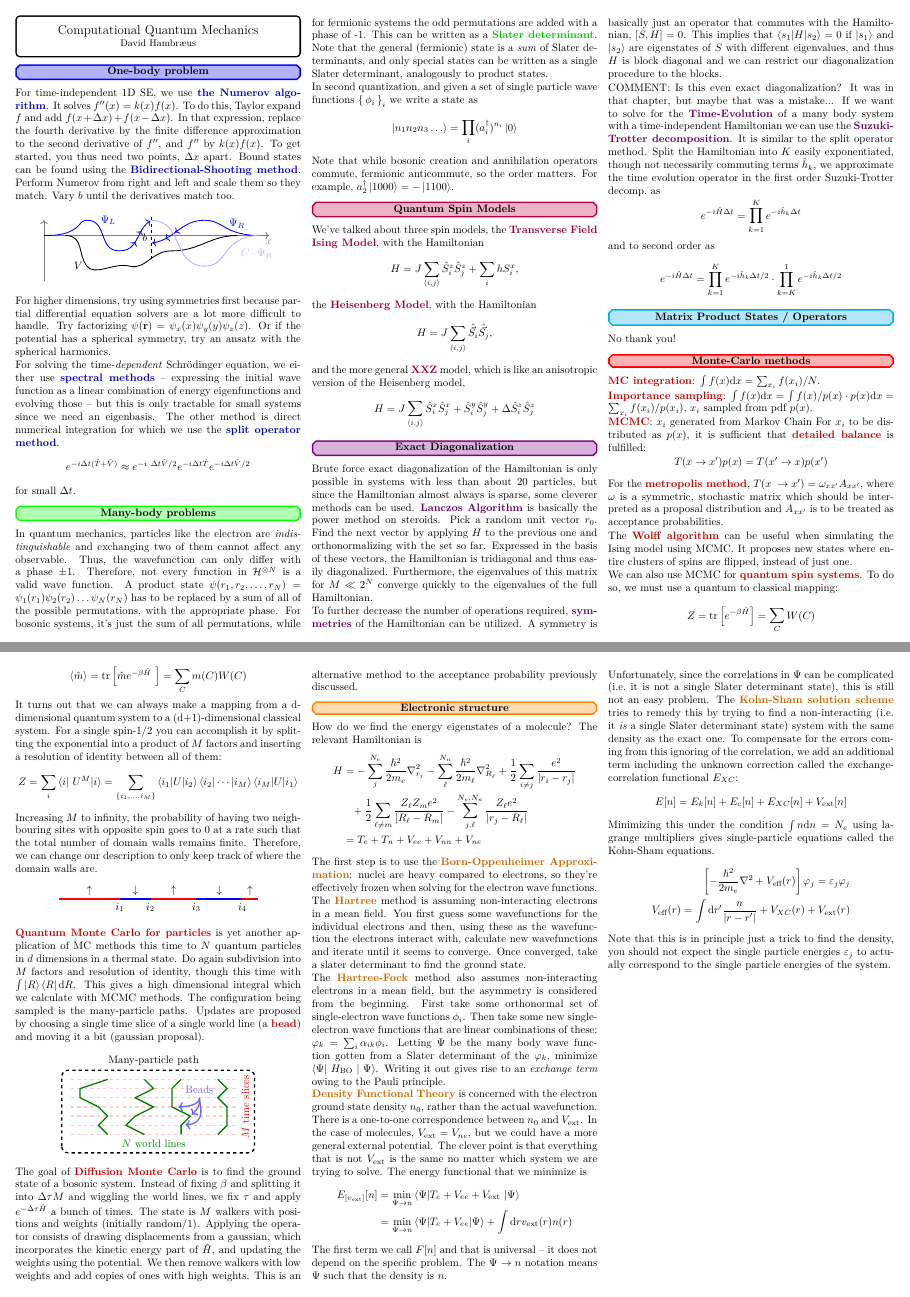
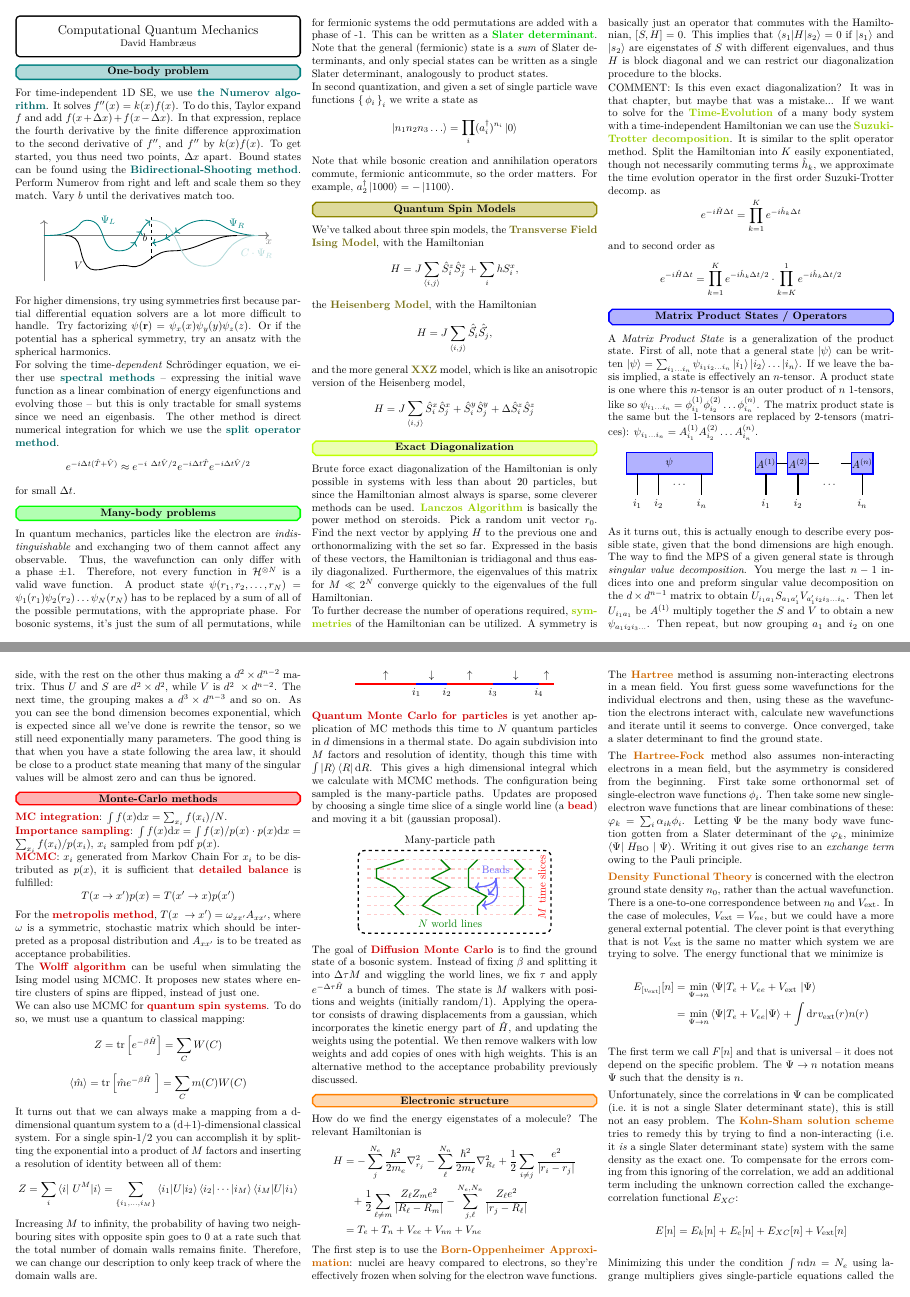
Before and after one commit to hamdav/latex-cheatsheet-cqp, a LaTeX document (main.tex): pages 1 and 2 of 2 before the commit and pages 1 and 2 of 3 after it, joined at a grey line. The pictures show the PDF file main.pdf that the author committed with the source.

Commit message:
The beginning of MPS

```diff
--- a/main.tex
+++ b/main.tex
@@ -169,2 +169,15 @@ and to second order as
 
-No thank you!
+A \emph{Matrix Product State} is a generalization of the product state.
+First of all, note that a general state $\ket \psi$ can be written
+$\ket \psi = \sum_{i_1 \ldots i_n} \psi_{i_1 i_2 \ldots i_n}
+\ket{i_1}\ket{i_2}\ldots\ket{i_n}$.
+If we leave the basis implied, a state is effectively an $n$-tensor.
+A product state is one where this $n$-tensor is an outer product of $n$
+1-tensors, like so
+$\psi_{i_1\ldots i_n} =
+\phi^{(1)}_{i_1}\phi^{(2)}_{i_2}\ldots \phi^{(n)}_{i_n}$.
+The matrix product state is the same but the 1-tensors are replaced by 2-tensors
+(matrices):
+$\psi_{i_1\ldots i_n} =
+A^{(1)}_{i_1}A^{(2)}_{i_2}\ldots A^{(n)}_{i_n}$.
+\begin{center}
@@ -171,3 +213,25 @@ No thank you!
+	\end{tikzpicture}
+\end{center}
+
+As it turns out, this is actually enough to describe every possible state,
+given that the bond dimensions are high enough.
+The way to find the MPS of a given general state is through \emph{singular value
+decomposition}.
+You merge the last $n-1$ indices into one and preform singular value
+decomposition on the $d\times d^{n-1}$ matrix to obtain
+$U_{i_1 a_1} S_{a_1 a_1'} V_{a_1'i_2i_3\ldots i_n}$.
+Then let $U_{i_1 a_1}$ be $A^{(1)}$ multiply together the $S$ and $V$ to obtain
+a new $\psi_{a_1 i_2 i_3\ldots}$.
+Then repeat, but now grouping $a_1$ and $i_2$ on one side, with the rest on the
+other thus making a $d^2 \times d^{n-2}$ matrix.
+Thus $U$ and $S$ are $d^2 \times d^2$, while $V$ is $d^2 \times d^{n-2}$.
+The next time, the grouping makes a $d^3 \times d^{n-3}$ and so on.
+As you can see the bond dimension becomes exponential, which is expected since
+all we've done is rewrite the tensor, so we still need exponentially many
+parameters.
+The good thing is that when you have a state following the area law, it should
+be close to a product state meaning that many of the singular values will be
+almost zero and can thus be ignored.
 
 \topic{red}{Monte-Carlo methods}
 
```
Also changed, not shown: main.pdf, main.tex (37 more changed lines).
